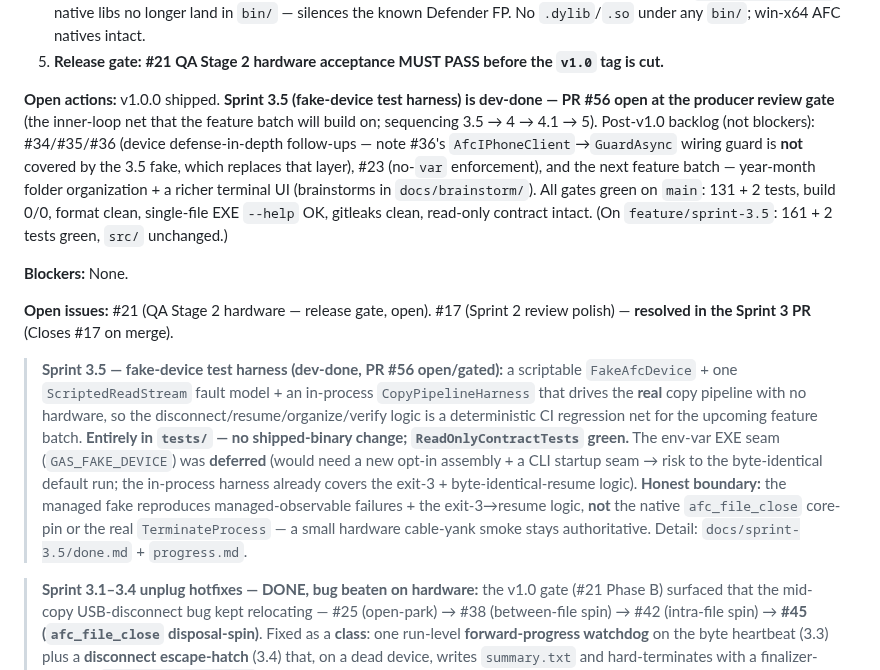
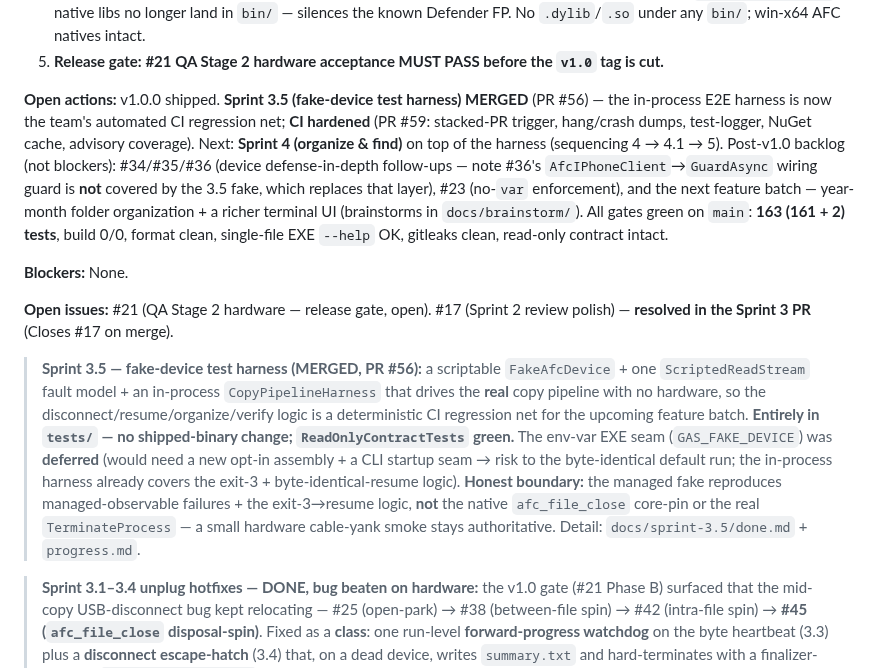
Before and after one commit to Cc-Cece/PicHarbor, a Markdown page: PROJECT_BRIEF.md, the part around one of its changes. Rendered like a GitHub page.

```diff
--- a/PROJECT_BRIEF.md
+++ b/PROJECT_BRIEF.md
@@ -229,13 +229,13 @@ Docs are split by audience and lifetime — no single person writes everything.
 4. **#26 win-x64 build trim** folded in: pins the build to win-x64 so the foreign (osx/linux/maccatalyst) `imobiledevice-net` native libs no longer land in `bin/` — silences the known Defender FP. No `.dylib`/`.so` under any `bin/`; win-x64 AFC natives intact.
 5. **Release gate:** **#21 QA Stage 2 hardware acceptance MUST PASS before the `v1.0` tag is cut.**
 
-**Open actions:** v1.0.0 shipped. **Sprint 3.5 (fake-device test harness) is dev-done — PR #56 open at the producer review gate** (the inner-loop net that the feature batch will build on; sequencing 3.5 → 4 → 4.1 → 5). Post-v1.0 backlog (not blockers): #34/#35/#36 (device defense-in-depth follow-ups — note #36's `AfcIPhoneClient`→`GuardAsync` wiring guard is **not** covered by the 3.5 fake, which replaces that layer), #23 (no-`var` enforcement), and the next feature batch — year-month folder organization + a richer terminal UI (brainstorms in `docs/brainstorm/`). All gates green on `main`: 131 + 2 tests, build 0/0, format clean, single-file EXE `--help` OK, gitleaks clean, read-only contract intact. (On `feature/sprint-3.5`: 161 + 2 tests green, `src/` unchanged.)
+**Open actions:** v1.0.0 shipped. **Sprint 3.5 (fake-device test harness) MERGED** (PR #56) — the in-process E2E harness is now the team's automated CI regression net; **CI hardened** (PR #59: stacked-PR trigger, hang/crash dumps, test-logger, NuGet cache, advisory coverage). Next: **Sprint 4 (organize & find)** on top of the harness (sequencing 4 → 4.1 → 5). Post-v1.0 backlog (not blockers): #34/#35/#36 (device defense-in-depth follow-ups — note #36's `AfcIPhoneClient`→`GuardAsync` wiring guard is **not** covered by the 3.5 fake, which replaces that layer), #23 (no-`var` enforcement), and the next feature batch — year-month folder organization + a richer terminal UI (brainstorms in `docs/brainstorm/`). All gates green on `main`: **163 (161 + 2) tests**, build 0/0, format clean, single-file EXE `--help` OK, gitleaks clean, read-only contract intact.
 
 **Blockers:** None.
 
 **Open issues:** #21 (QA Stage 2 hardware — release gate, open). #17 (Sprint 2 review polish) — **resolved in the Sprint 3 PR** (Closes #17 on merge).
 
-> **Sprint 3.5 — fake-device test harness (dev-done, PR #56 open/gated):** a scriptable `FakeAfcDevice` + one `ScriptedReadStream` fault model + an in-process `CopyPipelineHarness` that drives the **real** copy pipeline with no hardware, so the disconnect/resume/organize/verify logic is a deterministic CI regression net for the upcoming feature batch. **Entirely in `tests/` — no shipped-binary change; `ReadOnlyContractTests` green.** The env-var EXE seam (`GAS_FAKE_DEVICE`) was **deferred** (would need a new opt-in assembly + a CLI startup seam → risk to the byte-identical default run; the in-process harness already covers the exit-3 + byte-identical-resume logic). **Honest boundary:** the managed fake reproduces managed-observable failures + the exit-3→resume logic, **not** the native `afc_file_close` core-pin or the real `TerminateProcess` — a small hardware cable-yank smoke stays authoritative. Detail: `docs/sprint-3.5/done.md` + `progress.md`.
+> **Sprint 3.5 — fake-device test harness (MERGED, PR #56):** a scriptable `FakeAfcDevice` + one `ScriptedReadStream` fault model + an in-process `CopyPipelineHarness` that drives the **real** copy pipeline with no hardware, so the disconnect/resume/organize/verify logic is a deterministic CI regression net for the upcoming feature batch. **Entirely in `tests/` — no shipped-binary change; `ReadOnlyContractTests` green.** The env-var EXE seam (`GAS_FAKE_DEVICE`) was **deferred** (would need a new opt-in assembly + a CLI startup seam → risk to the byte-identical default run; the in-process harness already covers the exit-3 + byte-identical-resume logic). **Honest boundary:** the managed fake reproduces managed-observable failures + the exit-3→resume logic, **not** the native `afc_file_close` core-pin or the real `TerminateProcess` — a small hardware cable-yank smoke stays authoritative. Detail: `docs/sprint-3.5/done.md` + `progress.md`.
 
 > **Sprint 3.1–3.4 unplug hotfixes — DONE, bug beaten on hardware:** the v1.0 gate (#21 Phase B) surfaced that the mid-copy USB-disconnect bug kept relocating — #25 (open-park) → #38 (between-file spin) → #42 (intra-file spin) → **#45 (`afc_file_close` disposal-spin)**. Fixed as a **class**: one run-level **forward-progress watchdog** on the byte heartbeat (3.3) plus a **disconnect escape-hatch** (3.4) that, on a dead device, writes `summary.txt` and hard-terminates with a finalizer-skipping `TerminateProcess(3)` from the watchdog's independent timer thread — never re-entering the spinning native layer. **QA #21 Phase B PASS** (5 physical cable-yanks → exit 3 every time, CPU to idle, byte-exact resume, read-only intact). Shipped in PR #47 (closed #45/#42/#38/#39). Detail: `docs/sprint-3.4/done.md`.
 
```
Also changed, not shown: other parts of PROJECT_BRIEF.md (+29 -17 lines).
